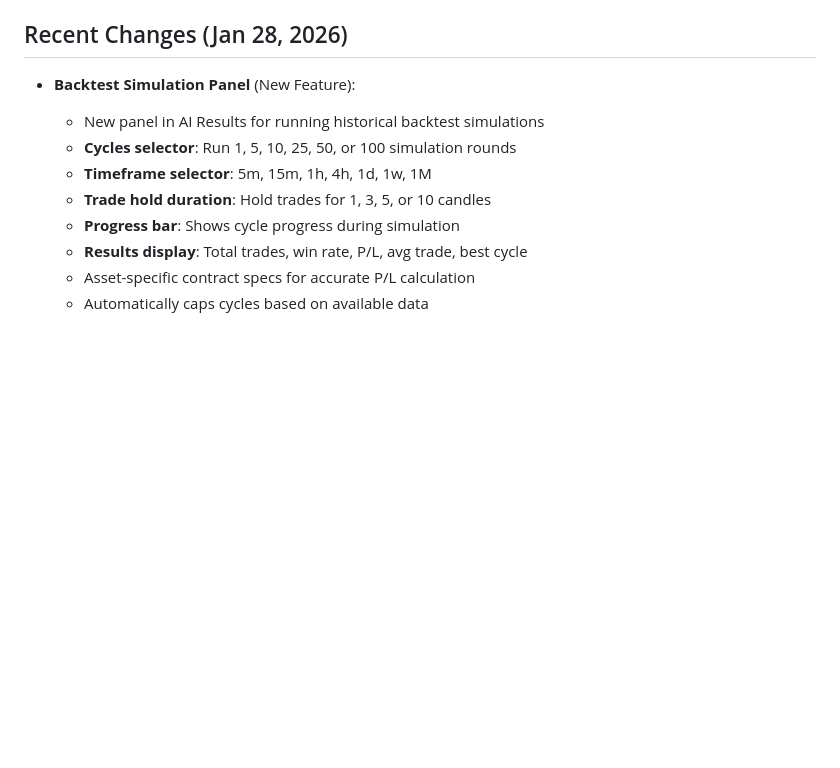
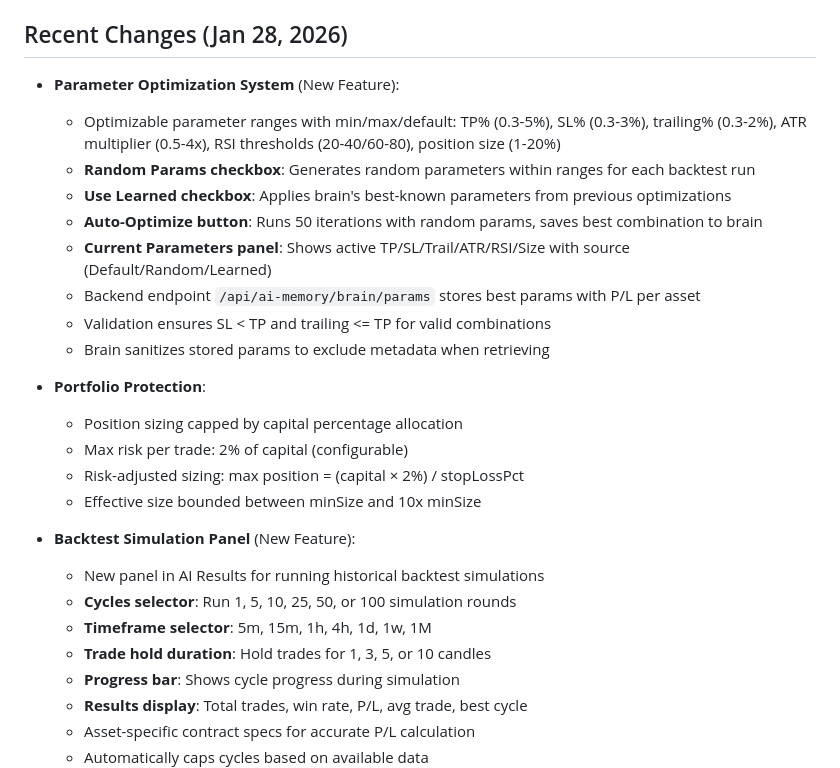
Before and after one commit to JoeSzeles/Bot_builder_ProRealTime, a Markdown page: replit.md, the part around the change. GitHub-like rendering; blank space fills up the shorter version.

Commit message:
Add system for optimizing trading parameters and portfolio protection
Adds a parameter optimization system with random and learned parameters, auto-optimization capabilities, and portfolio protection features, including capital risk limits and dynamic position sizing.

Replit-Commit-Author: Agent
Replit-Commit-Session-Id: 6ca6d11c-f3a3-486d-8861-5cf53a49a843
Replit-Commit-Checkpoint-Type: full_checkpoint
Replit-Commit-Event-Id: 35df6cc8-fc95-4623-a1ab-b4b92337bf8f
Replit-Commit-Screenshot-Url: https://storage.googleapis.com/screenshot-production-us-central1/a68d5d5b-2cc2-4f20-816e-f3d1421ad8e6/6ca6d11c-f3a3-486d-8861-5cf53a49a843/sTflMOf
Replit-Helium-Checkpoint-Created: true

```diff
--- a/replit.md
+++ b/replit.md
@@ -42,6 +42,22 @@ The application features a modern full-stack architecture:
 -   **MetalPriceAPI**: Fallback for real-time Silver & Gold spot prices (requires `METALS_API_KEY` secret).
 
 ## Recent Changes (Jan 28, 2026)
+- **Parameter Optimization System** (New Feature):
+  - Optimizable parameter ranges with min/max/default: TP% (0.3-5%), SL% (0.3-3%), trailing% (0.3-2%), ATR multiplier (0.5-4x), RSI thresholds (20-40/60-80), position size (1-20%)
+  - **Random Params checkbox**: Generates random parameters within ranges for each backtest run
+  - **Use Learned checkbox**: Applies brain's best-known parameters from previous optimizations
+  - **Auto-Optimize button**: Runs 50 iterations with random params, saves best combination to brain
+  - **Current Parameters panel**: Shows active TP/SL/Trail/ATR/RSI/Size with source (Default/Random/Learned)
+  - Backend endpoint `/api/ai-memory/brain/params` stores best params with P/L per asset
+  - Validation ensures SL < TP and trailing <= TP for valid combinations
+  - Brain sanitizes stored params to exclude metadata when retrieving
+
+- **Portfolio Protection**:
+  - Position sizing capped by capital percentage allocation
+  - Max risk per trade: 2% of capital (configurable)
+  - Risk-adjusted sizing: max position = (capital × 2%) / stopLossPct
+  - Effective size bounded between minSize and 10x minSize
+
 - **Backtest Simulation Panel** (New Feature):
   - New panel in AI Results for running historical backtest simulations
   - **Cycles selector**: Run 1, 5, 10, 25, 50, or 100 simulation rounds
```
